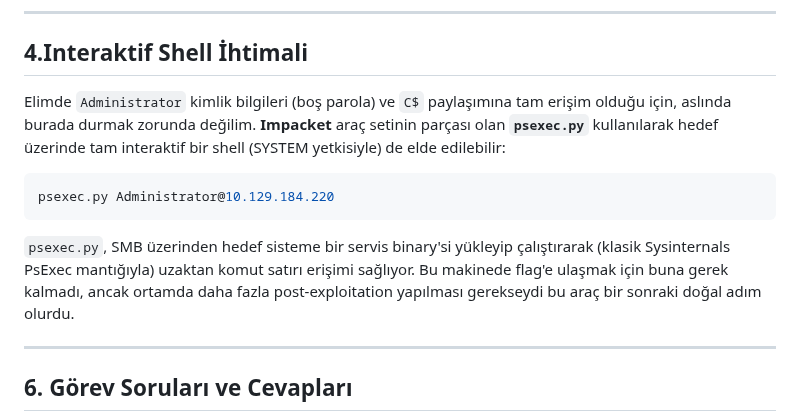
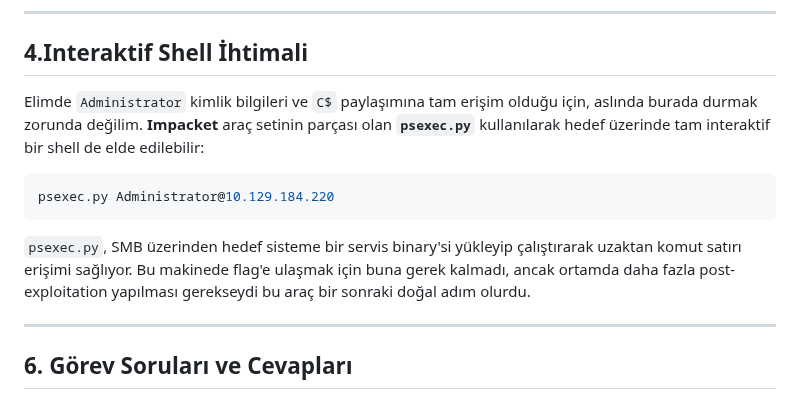
Before and after one commit to burakcanbalta/burakcanbalta.github.io, a Markdown page: content/articles/Tactics.md, the part around the change. Rendered like a GitHub page.

````diff
--- a/content/articles/Tactics.md
+++ b/content/articles/Tactics.md
@@ -92,13 +92,13 @@ Flag başarıyla elde edildi. 🎉
 
 ## 4.Interaktif Shell İhtimali
 
-Elimde `Administrator` kimlik bilgileri (boş parola) ve `C$` paylaşımına tam erişim olduğu için, aslında burada durmak zorunda değilim. **Impacket** araç setinin parçası olan **`psexec.py`** kullanılarak hedef üzerinde tam interaktif bir shell (SYSTEM yetkisiyle) de elde edilebilir:
+Elimde `Administrator` kimlik bilgileri ve `C$` paylaşımına tam erişim olduğu için, aslında burada durmak zorunda değilim. **Impacket** araç setinin parçası olan **`psexec.py`** kullanılarak hedef üzerinde tam interaktif bir shell de elde edilebilir:
 
 ```bash
 psexec.py Administrator@10.129.184.220
 ```
 
-`psexec.py`, SMB üzerinden hedef sisteme bir servis binary'si yükleyip çalıştırarak (klasik Sysinternals PsExec mantığıyla) uzaktan komut satırı erişimi sağlıyor. Bu makinede flag'e ulaşmak için buna gerek kalmadı, ancak ortamda daha fazla post-exploitation yapılması gerekseydi bu araç bir sonraki doğal adım olurdu.
+`psexec.py`, SMB üzerinden hedef sisteme bir servis binary'si yükleyip çalıştırarak uzaktan komut satırı erişimi sağlıyor. Bu makinede flag'e ulaşmak için buna gerek kalmadı, ancak ortamda daha fazla post-exploitation yapılması gerekseydi bu araç bir sonraki doğal adım olurdu.
 
 ---
 
````
